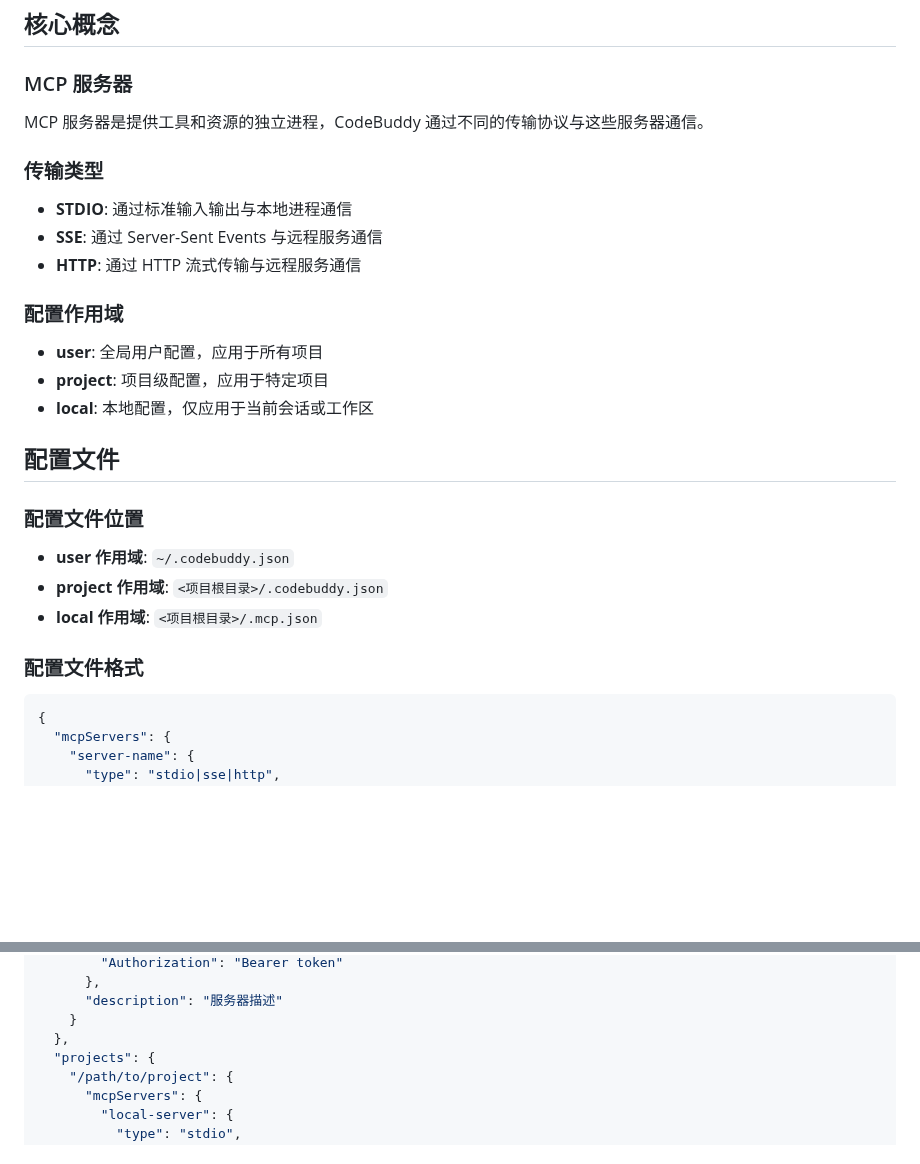
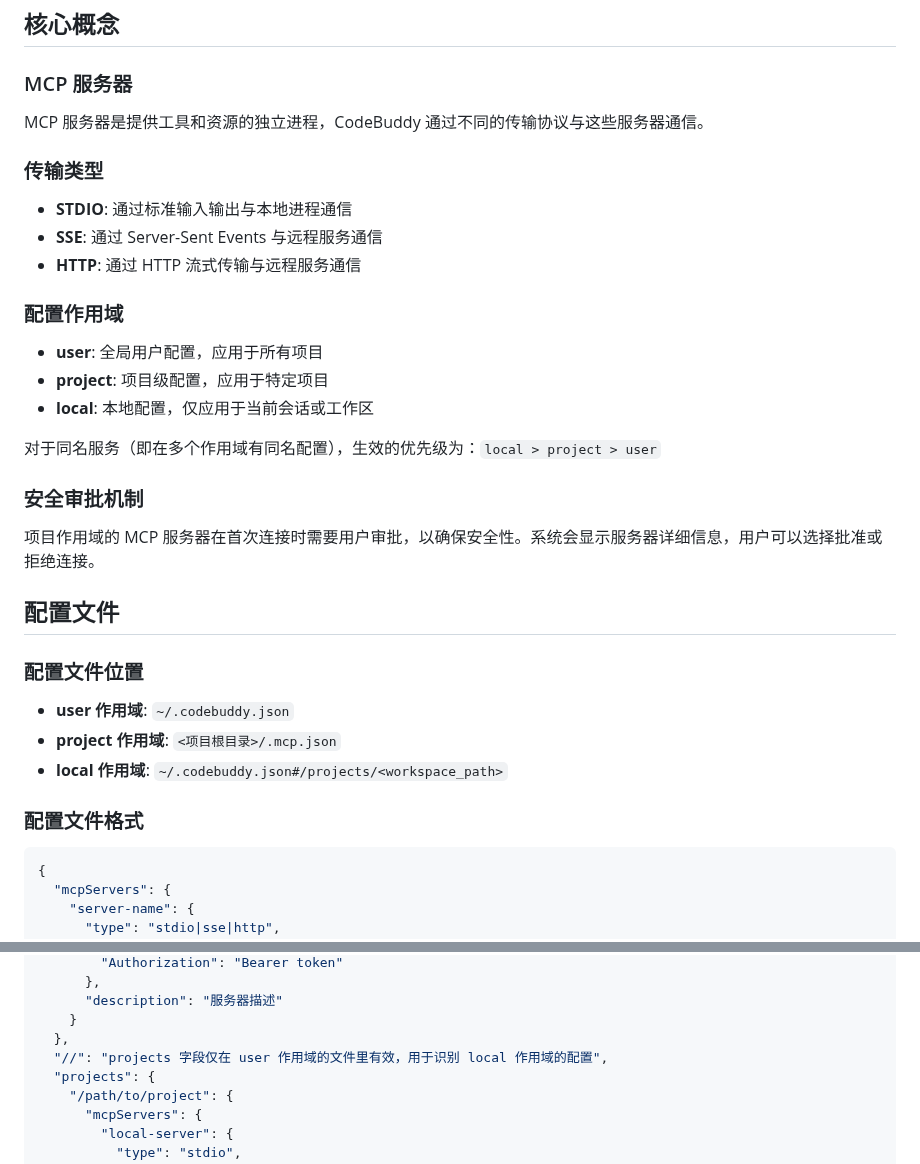
Before and after one commit to bbylw/codebuddy-code, a Markdown page: docs/mcp.md, 2 parts joined by grey strips. GitHub-like rendering; blank space fills up the shorter version.

````diff
--- a/docs/mcp.md
+++ b/docs/mcp.md
@@ -7,26 +7,37 @@ MCP (Model Context Protocol) 是一个开放标准，允许 CodeBuddy 与外部
 ## 核心概念
 
 ### MCP 服务器
+
 MCP 服务器是提供工具和资源的独立进程，CodeBuddy 通过不同的传输协议与这些服务器通信。
 
 ### 传输类型
+
 - **STDIO**: 通过标准输入输出与本地进程通信
 - **SSE**: 通过 Server-Sent Events 与远程服务通信
 - **HTTP**: 通过 HTTP 流式传输与远程服务通信
 
 ### 配置作用域
+
 - **user**: 全局用户配置，应用于所有项目
 - **project**: 项目级配置，应用于特定项目
 - **local**: 本地配置，仅应用于当前会话或工作区
 
+对于同名服务（即在多个作用域有同名配置），生效的优先级为：`local > project > user`
+
+### 安全审批机制
+
+项目作用域的 MCP 服务器在首次连接时需要用户审批，以确保安全性。系统会显示服务器详细信息，用户可以选择批准或拒绝连接。
+
 ## 配置文件
 
 ### 配置文件位置
+
 - **user 作用域**: `~/.codebuddy.json`
-- **project 作用域**: `<项目根目录>/.codebuddy.json`
-- **local 作用域**: `<项目根目录>/.mcp.json`
+- **project 作用域**: `<项目根目录>/.mcp.json`
+- **local 作用域**: `~/.codebuddy.json#/projects/<workspace_path>`
 
 ### 配置文件格式
+
 ```json
 {
   "mcpServers": {
@@ -44,6 +55,7 @@ MCP 服务器是提供工具和资源的独立进程，CodeBuddy 通过不同的
       "description": "服务器描述"
     }
   },
+  "//": "projects 字段仅在 user 作用域的文件里有效，用于识别 local 作用域的配置",
   "projects": {
     "/path/to/project": {
       "mcpServers": {
````
Also changed, not shown: other parts of docs/mcp.md (+24 -11 lines).
